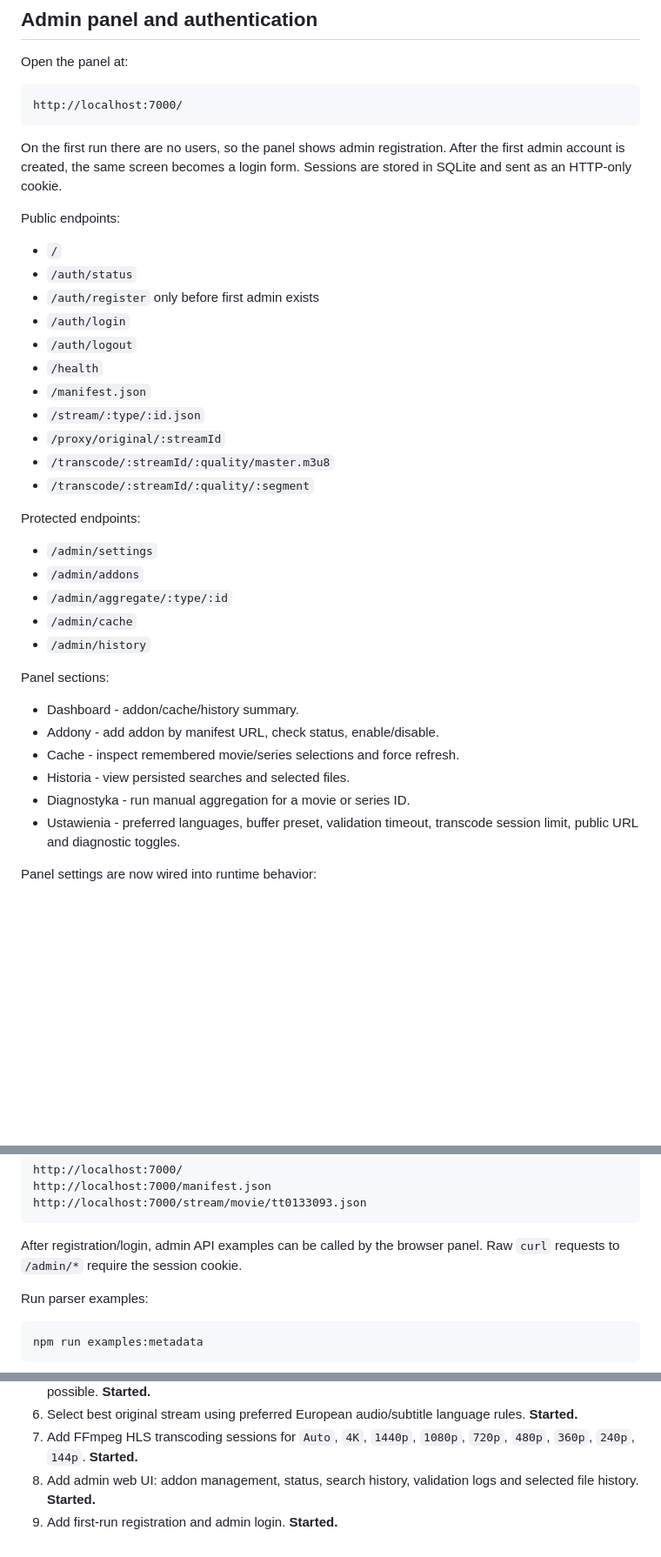
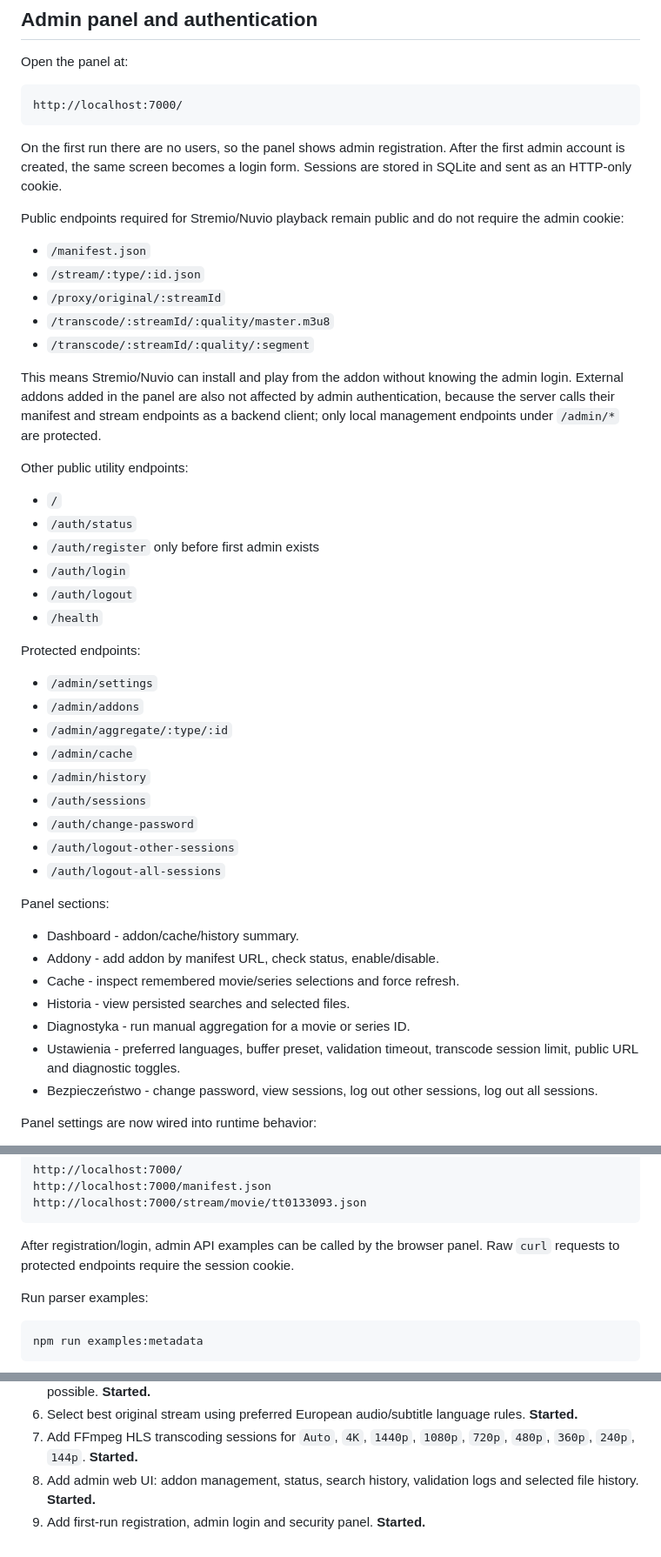
Before and after one commit to norekfx/SelfHosted-stream-aggregator-addon, a Markdown page: README.md, 3 parts joined by grey strips. Shown at 87% size. Drawn GitHub-style; blank space fills up the shorter version.

Commit message:
docs: document security panel and public playback compatibility

````diff
--- a/README.md
+++ b/README.md
@@ -39,7 +40,17 @@ http://localhost:7000/
 
 On the first run there are no users, so the panel shows admin registration. After the first admin account is created, the same screen becomes a login form. Sessions are stored in SQLite and sent as an HTTP-only cookie.
 
-Public endpoints:
+Public endpoints required for Stremio/Nuvio playback remain public and do not require the admin cookie:
+
+- `/manifest.json`
+- `/stream/:type/:id.json`
+- `/proxy/original/:streamId`
+- `/transcode/:streamId/:quality/master.m3u8`
+- `/transcode/:streamId/:quality/:segment`
+
+This means Stremio/Nuvio can install and play from the addon without knowing the admin login. External addons added in the panel are also not affected by admin authentication, because the server calls their manifest and stream endpoints as a backend client; only local management endpoints under `/admin/*` are protected.
+
+Other public utility endpoints:
 
 - `/`
 - `/auth/status`
@@ -47,11 +58,6 @@ Public endpoints:
 - `/auth/login`
 - `/auth/logout`
 - `/health`
-- `/manifest.json`
-- `/stream/:type/:id.json`
-- `/proxy/original/:streamId`
-- `/transcode/:streamId/:quality/master.m3u8`
-- `/transcode/:streamId/:quality/:segment`
 
 Protected endpoints:
 
@@ -60,6 +66,10 @@ Protected endpoints:
 - `/admin/aggregate/:type/:id`
 - `/admin/cache`
 - `/admin/history`
+- `/auth/sessions`
+- `/auth/change-password`
+- `/auth/logout-other-sessions`
+- `/auth/logout-all-sessions`
 
 Panel sections:
 
@@ -69,6 +79,7 @@ Panel sections:
 - Historia - view persisted searches and selected files.
 - Diagnostyka - run manual aggregation for a movie or series ID.
 - Ustawienia - preferred languages, buffer preset, validation timeout, transcode session limit, public URL and diagnostic toggles.
+- Bezpieczeństwo - change password, view sessions, log out other sessions, log out all sessions.
 
 Panel settings are now wired into runtime behavior:
 
@@ -96,7 +107,7 @@ http://localhost:7000/manifest.json
 http://localhost:7000/stream/movie/tt0133093.json
 ```
 
-After registration/login, admin API examples can be called by the browser panel. Raw `curl` requests to `/admin/*` require the session cookie.
+After registration/login, admin API examples can be called by the browser panel. Raw `curl` requests to protected endpoints require the session cookie.
 
 Run parser examples:
 
@@ -139,4 +150,4 @@ Put Cloudflare/Caddy/Traefik/Nginx in front of the container and set `PUBLIC_BAS
 6. Select best original stream using preferred European audio/subtitle language rules. **Started.**
 7. Add FFmpeg HLS transcoding sessions for `Auto`, `4K`, `1440p`, `1080p`, `720p`, `480p`, `360p`, `240p`, `144p`. **Started.**
 8. Add admin web UI: addon management, status, search history, validation logs and selected file history. **Started.**
-9. Add first-run registration and admin login. **Started.**
+9. Add first-run registration, admin login and security panel. **Started.**
````
Also changed, not shown: other parts of README.md (+1 -0 lines).
